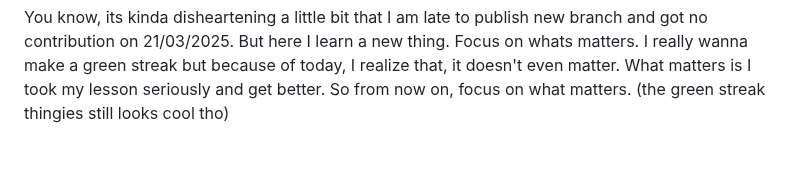
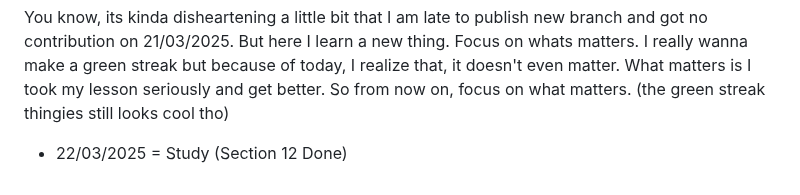
Before and after one commit to RedBloodCell1/Ultimate-Web-Development-Training, a Markdown page: README.md, the part around the change. Rendered like a GitHub page; blank space fills up the shorter version.

Commit message:
Section 12 done

```diff
--- a/README.md
+++ b/README.md
@@ -65,3 +65,5 @@ I know this is just me blabbering. I have finished section 9 of this lesson. Let
 - 21/03/2025 = Study (Section 11 Done)
 
 You know, its kinda disheartening a little bit that I am late to publish new branch and got no contribution on 21/03/2025. But here I learn a new thing. Focus on whats matters. I really wanna make a green streak but because of today, I realize that, it doesn't even matter. What matters is I took my lesson seriously and get better. So from now on, focus on what matters. (the green streak thingies still looks cool tho)
+
+- 22/03/2025 = Study (Section 12 Done)
```
Also changed, not shown: Section 12 Web Design/README.md (added, +36 -0 lines).
